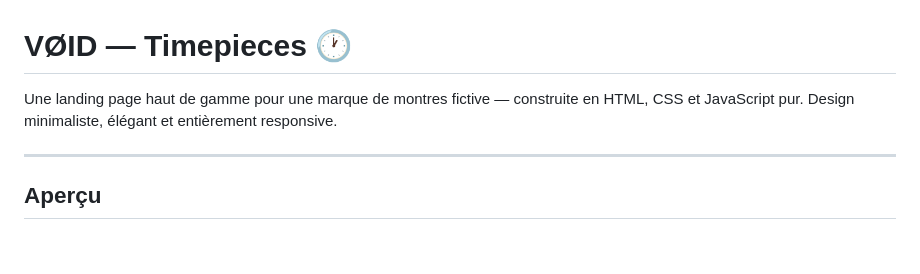
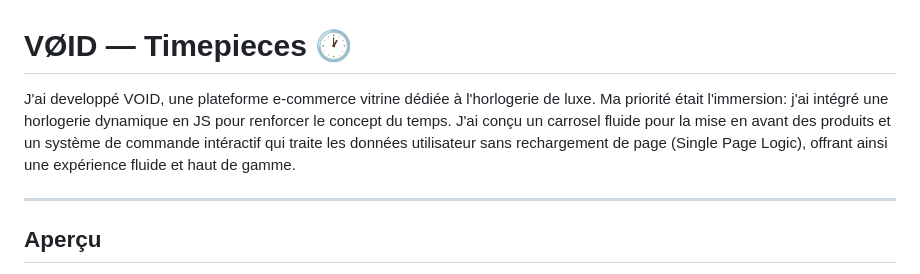
Before and after one commit to Kranlearn/VOID--project, a Markdown page: READ.me/README.md, the part around the change. GitHub-like rendering; blank space fills up the shorter version.

```diff
--- a/READ.me/README.md
+++ b/READ.me/README.md
@@ -1,7 +1,9 @@
 
 # VØID — Timepieces 🕐
 
-Une landing page haut de gamme pour une marque de montres fictive — construite en HTML, CSS et JavaScript pur. Design minimaliste, élégant et entièrement responsive.
+J'ai developpé VOID, une plateforme e-commerce vitrine dédiée à l'horlogerie de luxe.
+Ma priorité était l'immersion: j'ai intégré une horlogerie dynamique en JS pour renforcer le concept du temps.
+J'ai conçu un carrosel fluide pour la mise en avant des produits et un système de commande intéractif qui traite les données utilisateur sans rechargement de page (Single Page Logic), offrant ainsi une expérience fluide et haut de gamme.
 
 ---
 
```
